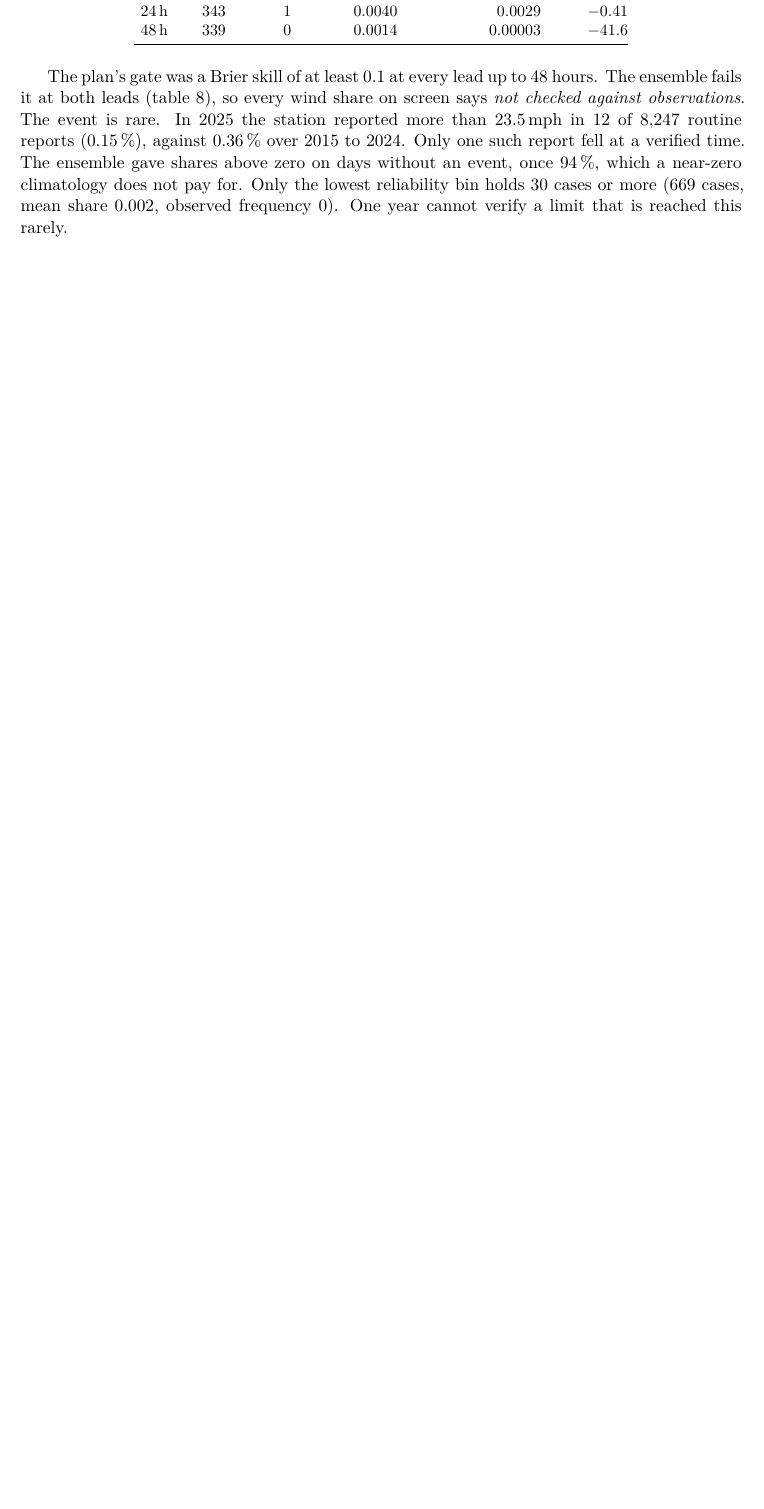
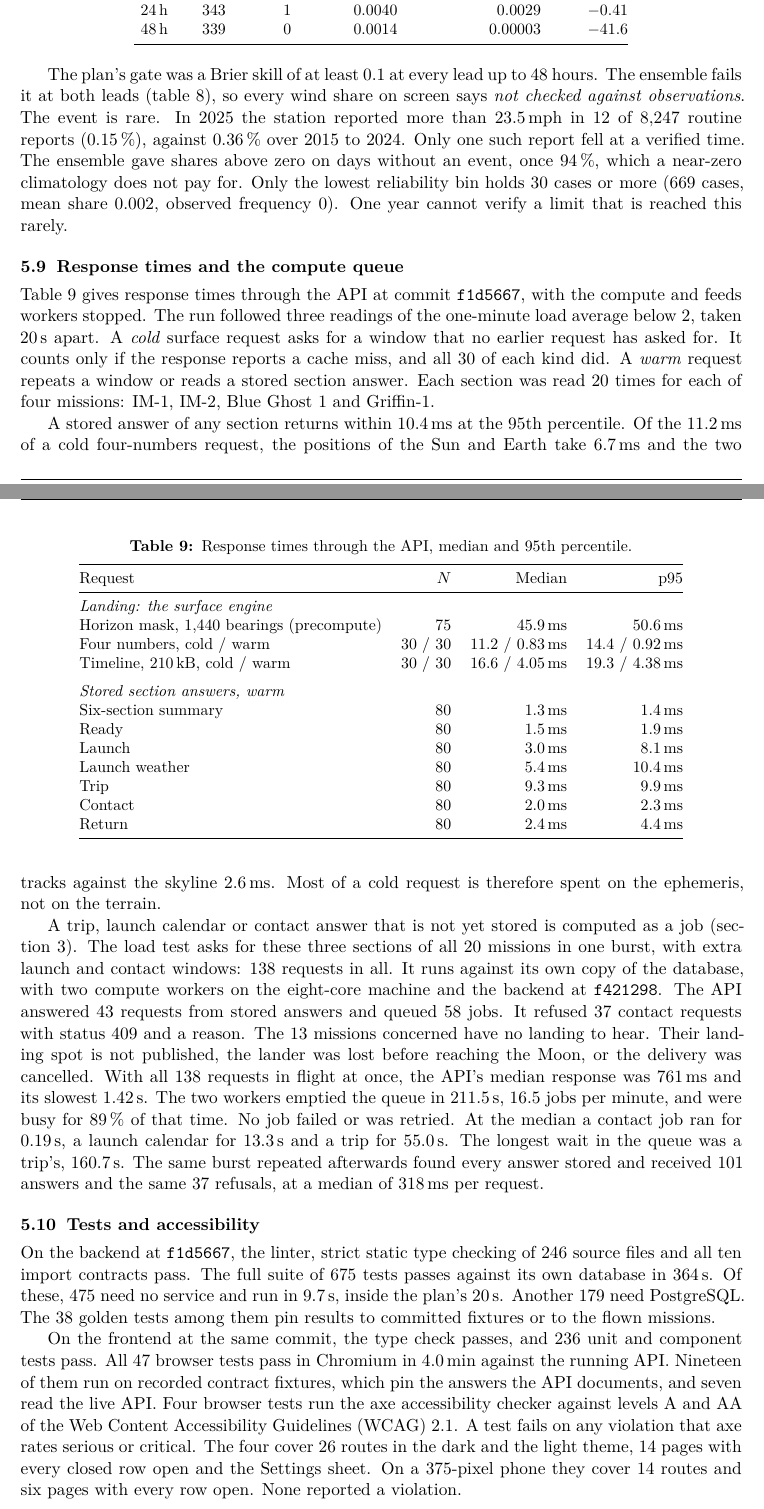
Before and after one commit to MdAhbab/PolarWindow, a LaTeX paper (docs/report/report.tex): part of page 11 of 17 before the commit and two parts of pages 11 and 12 of 18 after it, the two joined at a grey line, cut so that both start at the same text, the shorter picture padded with empty space. Compiled offline with XeLaTeX.

Commit message:
Report: response times and the compute queue, tests and accessibility at f1d5667, and the commits each number was measured on

```diff
--- a/docs/report/report.tex
+++ b/docs/report/report.tex
@@ -742,6 +749,81 @@ event, once \qty{94}{\percent}, which a near-zero climatology does not pay for.
 lowest reliability bin holds 30 cases or more (669 cases, mean share 0.002, observed
 frequency 0). One year cannot verify a limit that is reached this rarely.
 
+\subsection{Response times and the compute queue}
+\label{sec:perf}
+
+\Cref{tab:perf} gives response times through the API at commit \texttt{f1d5667}, with the
+compute and feeds workers stopped. The run followed three readings of the one-minute load
+average below 2, taken \qty{20}{\s} apart. A \emph{cold} surface request asks for a window
+that no earlier request has asked for. It counts only if the response reports a cache
+miss, and all 30 of each kind did. A \emph{warm} request repeats a window or reads a stored
+section answer. Each section was read 20 times for each of four missions: IM-1, IM-2, Blue
+Ghost~1 and Griffin-1.
+
+\begin{table}[htbp]
+\centering\small
+\caption{Response times through the API, median and 95th percentile.}
+\label{tab:perf}
+\begin{tabular}{@{}lrrr@{}}
+\toprule
+Request & $N$ & Median & p95 \\
+\midrule
+\multicolumn{4}{@{}l}{\emph{Landing: the surface engine}} \\
+Horizon mask, \num{1440} bearings (precompute) & 75 & \qty{45.9}{\ms} & \qty{50.6}{\ms} \\
+Four numbers, cold / warm & 30 / 30 & 11.2 / \qty{0.83}{\ms} & 14.4 / \qty{0.92}{\ms} \\
+Timeline, \qty{210}{\kilo\byte}, cold / warm & 30 / 30 & 16.6 / \qty{4.05}{\ms} & 19.3 / \qty{4.38}{\ms} \\
+\addlinespace
+\multicolumn{4}{@{}l}{\emph{Stored section answers, warm}} \\
+Six-section summary & 80 & \qty{1.3}{\ms} & \qty{1.4}{\ms} \\
+Ready & 80 & \qty{1.5}{\ms} & \qty{1.9}{\ms} \\
+Launch & 80 & \qty{3.0}{\ms} & \qty{8.1}{\ms} \\
+Launch weather & 80 & \qty{5.4}{\ms} & \qty{10.4}{\ms} \\
+Trip & 80 & \qty{9.3}{\ms} & \qty{9.9}{\ms} \\
+Contact & 80 & \qty{2.0}{\ms} & \qty{2.3}{\ms} \\
+Return & 80 & \qty{2.4}{\ms} & \qty{4.4}{\ms} \\
+\bottomrule
+\end{tabular}
+\end{table}
+
+A stored answer of any section returns within \qty{10.4}{\ms} at the 95th percentile. Of
+the \qty{11.2}{\ms} of a cold four-numbers request, the positions of the Sun and Earth
+take \qty{6.7}{\ms} and the two tracks against the skyline \qty{2.6}{\ms}. Most of a
+cold request is therefore spent on the ephemeris, not on the terrain.
+
+A trip, launch calendar or contact answer that is not yet stored is computed as a job
+(\cref{sec:design}). The load test asks for these three sections of all 20 missions in
+one burst, with extra launch and contact windows: 138 requests in all. It runs against
+its own copy of the database, with two compute workers on the eight-core machine and the
+backend at \texttt{f421298}. The API answered 43 requests from stored answers and queued
+58 jobs. It refused 37 contact requests with status 409 and a reason. The 13 missions
+concerned have no landing to hear. Their landing spot is not published, the lander was
+lost before reaching the Moon, or the delivery was cancelled. With all 138 requests in flight at once, the API's median response was
+\qty{761}{\ms} and its slowest \qty{1.42}{\s}. The two workers emptied the queue in
+\qty{211.5}{\s}, 16.5 jobs per minute, and were busy for \qty{89}{\percent} of that time.
+No job failed or was retried. At the median a contact job ran for \qty{0.19}{\s}, a
+launch calendar for \qty{13.3}{\s} and a trip for \qty{55.0}{\s}. The longest wait in
+the queue was a trip's, \qty{160.7}{\s}. The same burst repeated afterwards found every
+answer stored and received 101 answers and the same 37 refusals, at a median of
+\qty{318}{\ms} per request.
+
+\subsection{Tests and accessibility}
+
+On the backend at \texttt{f1d5667}, the linter, strict static type checking of 246 source
+files and all ten import contracts pass. The full suite of 675 tests passes against its
+own database in \qty{364}{\s}. Of these, 475 need no service and run in \qty{9.7}{\s},
+inside the plan's \qty{20}{\s}. Another 179 need PostgreSQL. The 38 golden tests among
+them pin results to committed fixtures or to the flown missions.
+
+On the frontend at the same commit, the type check passes, and 236 unit and component
+tests pass. All 47 browser tests pass in Chromium in \qty{4.0}{\minute} against the running
+API. Nineteen of them run on recorded contract fixtures, which pin the answers the API
+documents, and seven read the live API. Four browser tests run the axe accessibility checker against levels A and AA of the Web
+Content Accessibility Guidelines (WCAG)~2.1. A test fails on any violation that axe rates
+serious or critical. The four cover 26 routes in the dark and the light theme, 14 pages
+with every closed row open and the Settings sheet. On a 375-pixel phone they cover 14
+routes and six pages with every row open. None
+reported a violation.
+
 % ---------------------------------------------------------------------------
 \section{Limitations}
 \label{sec:limits}
```
Also changed, not shown: docs/report/report.pdf, docs/report/report.tex (80 more changed lines).
